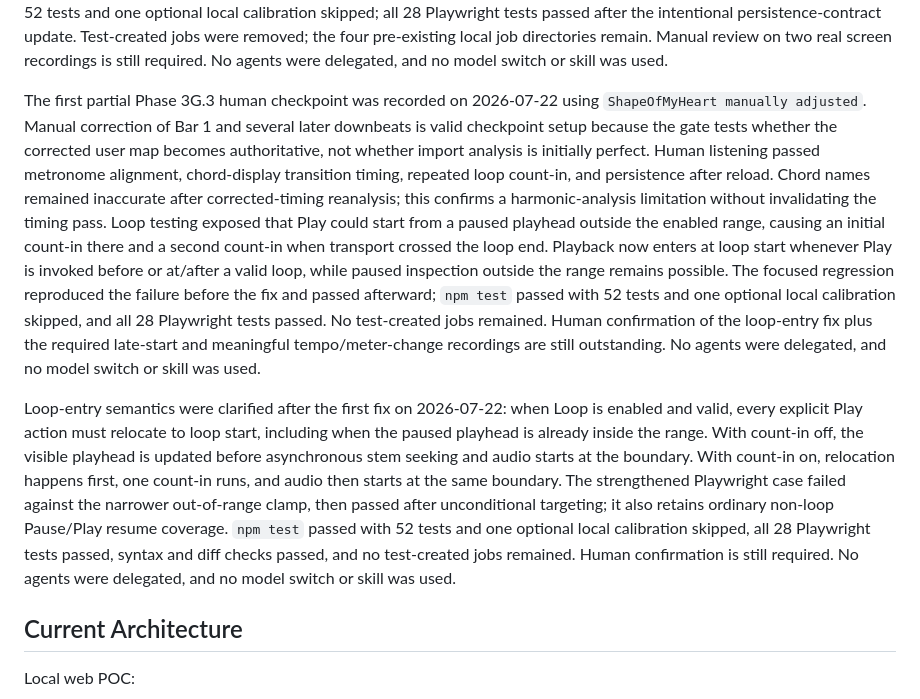
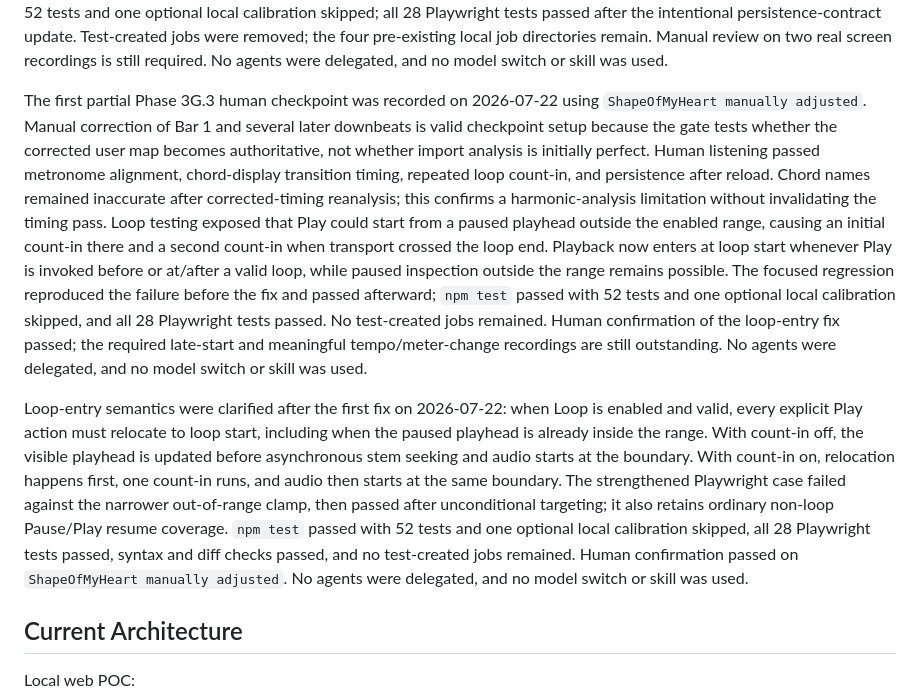
Before and after one commit to perchristian/music-practice-poc, a Markdown page: STATUS.md, the part around the change. GitHub-like rendering.

Commit message:
docs: record loop-entry acceptance

```diff
--- a/STATUS.md
+++ b/STATUS.md
@@ -110,9 +110,9 @@ Unified timing-event planning added on 2026-07-22 after product review connected
 
 Phase 3G.3 implemented for automated verification on 2026-07-22. `practiceState.timingMap` version 2 stores ordered bar events with optional `timeSeconds` and `timeSignature`; legacy version-1 anchors normalize with the active initial meter. One selected waveform bar line exposes exact time, local derived tempo, and meter-from-this-bar, with independent removal and a full reset. The pure map accumulates written beats and musical pulses through meter changes; 6/8 and 12/8 use dotted-quarter pulses, while 7/8 keeps eighth-note pulses because grouping is unknown. Timeline, click/accent, chord windows/chart layout, loops, count-in, Harmony, and inverse seeking share the map. Real analysis now fits sparse timing spans before chord segmentation after an 18% phase or 8% local-tempo deviation persists for four beats; meter candidates require two bars and remain immutable analyzer provenance. `npm run benchmark:timing` passes seven generated fixtures with no candidates for ordinary jitter, exact tempo/meter boundary bars, and at most 60 ms bar error. `npm test` passed with 52 tests and one optional local calibration skipped; all 28 Playwright tests passed after the intentional persistence-contract update. Test-created jobs were removed; the four pre-existing local job directories remain. Manual review on two real screen recordings is still required. No agents were delegated, and no model switch or skill was used.
 
-The first partial Phase 3G.3 human checkpoint was recorded on 2026-07-22 using `ShapeOfMyHeart manually adjusted`. Manual correction of Bar 1 and several later downbeats is valid checkpoint setup because the gate tests whether the corrected user map becomes authoritative, not whether import analysis is initially perfect. Human listening passed metronome alignment, chord-display transition timing, repeated loop count-in, and persistence after reload. Chord names remained inaccurate after corrected-timing reanalysis; this confirms a harmonic-analysis limitation without invalidating the timing pass. Loop testing exposed that Play could start from a paused playhead outside the enabled range, causing an initial count-in there and a second count-in when transport crossed the loop end. Playback now enters at loop start whenever Play is invoked before or at/after a valid loop, while paused inspection outside the range remains possible. The focused regression reproduced the failure before the fix and passed afterward; `npm test` passed with 52 tests and one optional local calibration skipped, and all 28 Playwright tests passed. No test-created jobs remained. Human confirmation of the loop-entry fix plus the required late-start and meaningful tempo/meter-change recordings are still outstanding. No agents were delegated, and no model switch or skill was used.
+The first partial Phase 3G.3 human checkpoint was recorded on 2026-07-22 using `ShapeOfMyHeart manually adjusted`. Manual correction of Bar 1 and several later downbeats is valid checkpoint setup because the gate tests whether the corrected user map becomes authoritative, not whether import analysis is initially perfect. Human listening passed metronome alignment, chord-display transition timing, repeated loop count-in, and persistence after reload. Chord names remained inaccurate after corrected-timing reanalysis; this confirms a harmonic-analysis limitation without invalidating the timing pass. Loop testing exposed that Play could start from a paused playhead outside the enabled range, causing an initial count-in there and a second count-in when transport crossed the loop end. Playback now enters at loop start whenever Play is invoked before or at/after a valid loop, while paused inspection outside the range remains possible. The focused regression reproduced the failure before the fix and passed afterward; `npm test` passed with 52 tests and one optional local calibration skipped, and all 28 Playwright tests passed. No test-created jobs remained. Human confirmation of the loop-entry fix passed; the required late-start and meaningful tempo/meter-change recordings are still outstanding. No agents were delegated, and no model switch or skill was used.
 
-Loop-entry semantics were clarified after the first fix on 2026-07-22: when Loop is enabled and valid, every explicit Play action must relocate to loop start, including when the paused playhead is already inside the range. With count-in off, the visible playhead is updated before asynchronous stem seeking and audio starts at the boundary. With count-in on, relocation happens first, one count-in runs, and audio then starts at the same boundary. The strengthened Playwright case failed against the narrower out-of-range clamp, then passed after unconditional targeting; it also retains ordinary non-loop Pause/Play resume coverage. `npm test` passed with 52 tests and one optional local calibration skipped, all 28 Playwright tests passed, syntax and diff checks passed, and no test-created jobs remained. Human confirmation is still required. No agents were delegated, and no model switch or skill was used.
+Loop-entry semantics were clarified after the first fix on 2026-07-22: when Loop is enabled and valid, every explicit Play action must relocate to loop start, including when the paused playhead is already inside the range. With count-in off, the visible playhead is updated before asynchronous stem seeking and audio starts at the boundary. With count-in on, relocation happens first, one count-in runs, and audio then starts at the same boundary. The strengthened Playwright case failed against the narrower out-of-range clamp, then passed after unconditional targeting; it also retains ordinary non-loop Pause/Play resume coverage. `npm test` passed with 52 tests and one optional local calibration skipped, all 28 Playwright tests passed, syntax and diff checks passed, and no test-created jobs remained. Human confirmation passed on `ShapeOfMyHeart manually adjusted`. No agents were delegated, and no model switch or skill was used.
 
 ## Current Architecture
 
```
Also changed, not shown: RISKS.md (+1 -1 lines), TASKS.md (+1 -1 lines).
